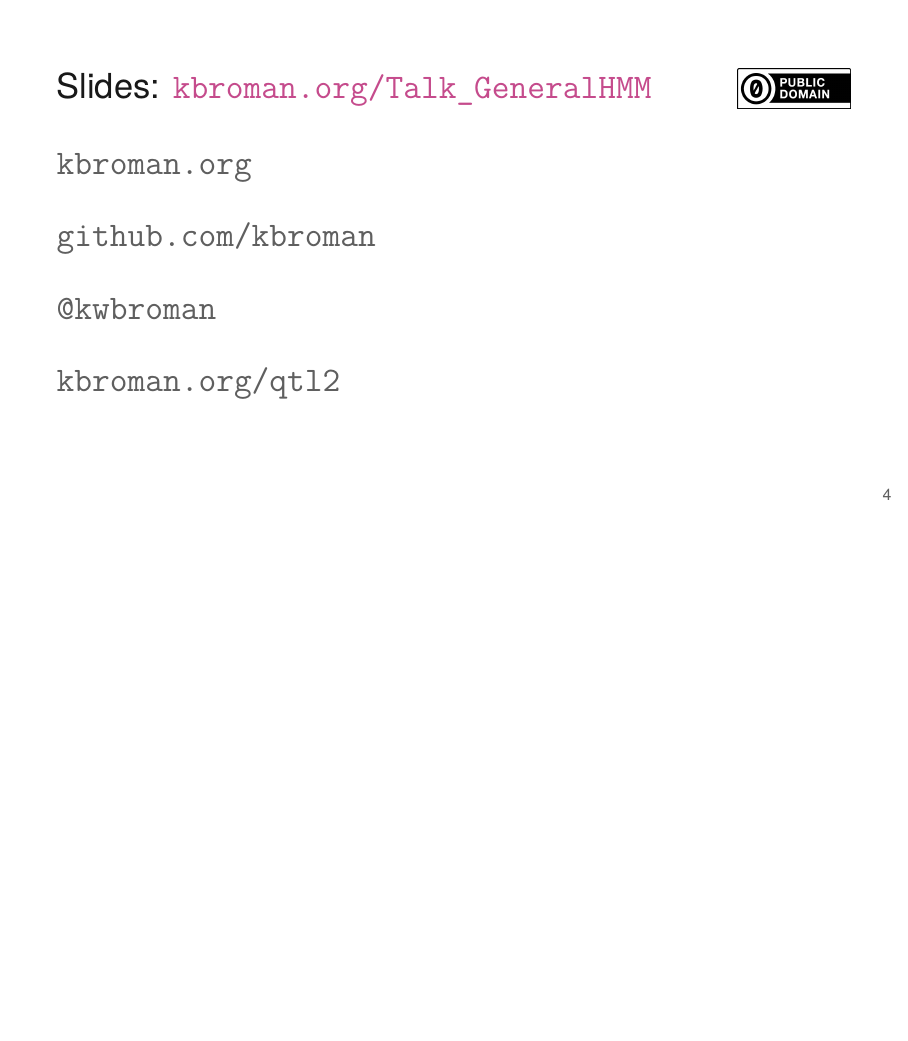
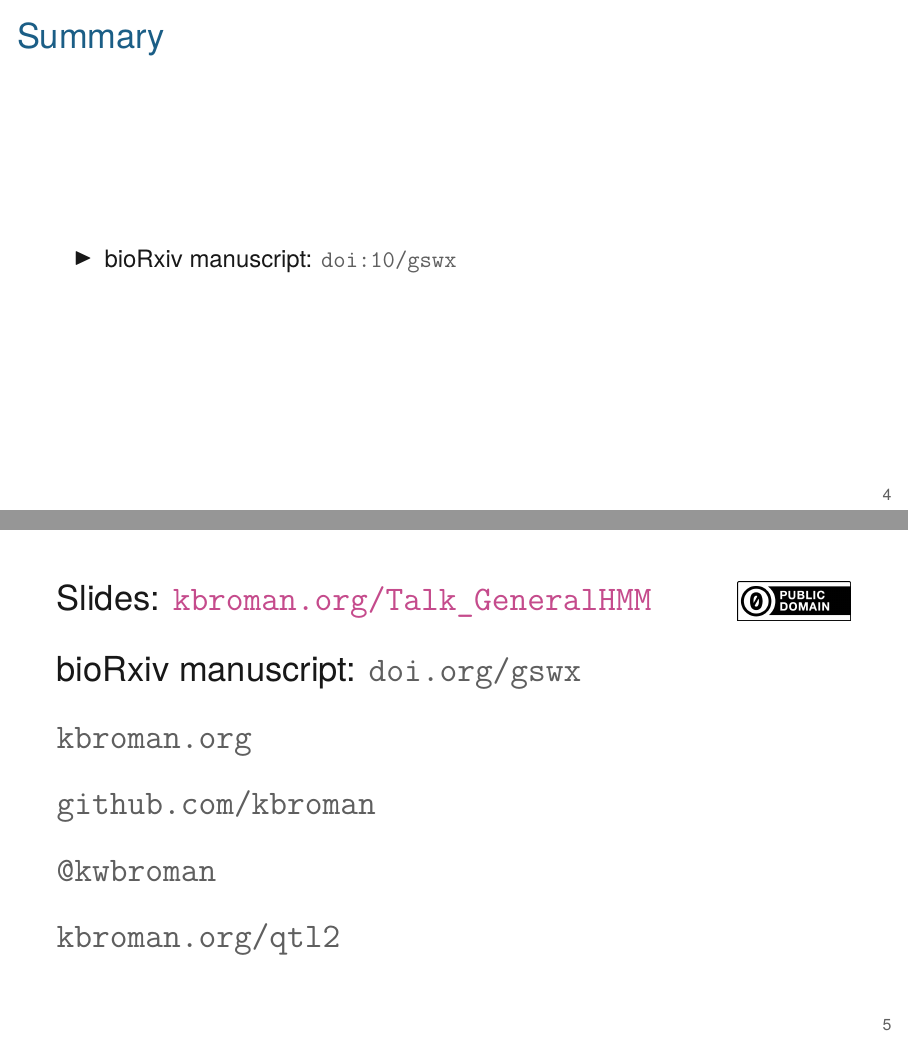
Before and after one commit to kbroman/Talk_GenericHMM, LaTeX slides (general_hmm.tex): page 4 of 4 before the commit and pages 4 and 5 of 5 after it, the two joined at a grey line, the shorter picture padded with empty space. Compiled offline with XeLaTeX.

Commit message:
Add link to biorxiv manuscript, including summary slide

```diff
--- a/general_hmm.tex
+++ b/general_hmm.tex
@@ -127,6 +127,26 @@
 
 \end{frame}
 
+
+
+\begin{frame}[c]{Summary}
+
+  \bbi
+
+\item bioRxiv manuscript:
+  \href{https://doi.org/gswx}{\tt \lolit doi:10/gswx}
+
+
+  \ei
+
+  \note{
+    It's always good to provide a summary.
+  }
+
+\end{frame}
+
+
+
 \begin{frame}[c]{}
 
 \Large
@@ -137,21 +157,28 @@ Slides: \href{https://kbroman.org/Talk_GeneralHMM}{\tt kbroman.org/Talk\_General
 \hfill
 \href{https://creativecommons.org/publicdomain/zero/1.0/}{\includegraphics[height=7mm]{Figs/cc-zero.png}}
 
+\vspace{3mm}
+
+bioRxiv manuscript:
+\href{https://doi.org/gswx}{\tt \lolit doi.org/gswx}
+
 \vspace{4mm}
 
 \href{https://kbroman.org}{\tt \lolit kbroman.org}
 
-\vspace{5mm}
+\vspace{4mm}
 
 \href{https://github.com/kbroman}{\tt \lolit github.com/kbroman}
 
-\vspace{5mm}
+\vspace{4mm}
 
 \href{https://twitter.com/kwbroman}{\tt \lolit @kwbroman}
 
-\vspace{5mm}
+\vspace{4mm}
 
 \href{https://kbroman.org/qtl2}{\tt \lolit kbroman.org/qtl2}
+
+
 
 
 \note{
```
